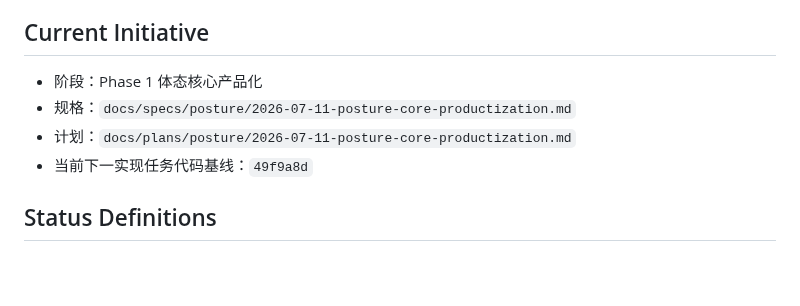
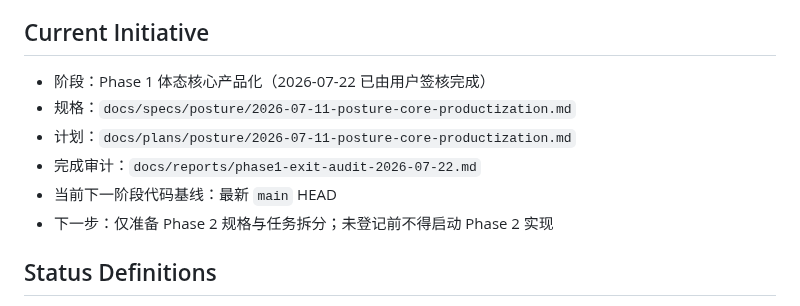
Before and after one commit to Lizz-666/health-agent, a Markdown page: docs/agent/ACTIVE_TASKS.md, the part around the change. Rendered like a GitHub page; blank space fills up the shorter version.

```diff
--- a/docs/agent/ACTIVE_TASKS.md
+++ b/docs/agent/ACTIVE_TASKS.md
@@ -5,10 +5,12 @@
 
 ## Current Initiative
 
-- 阶段：Phase 1 体态核心产品化
+- 阶段：Phase 1 体态核心产品化（2026-07-22 已由用户签核完成）
 - 规格：`docs/specs/posture/2026-07-11-posture-core-productization.md`
 - 计划：`docs/plans/posture/2026-07-11-posture-core-productization.md`
-- 当前下一实现任务代码基线：`49f9a8d`
+- 完成审计：`docs/reports/phase1-exit-audit-2026-07-22.md`
+- 当前下一阶段代码基线：最新 `main` HEAD
+- 下一步：仅准备 Phase 2 规格与任务拆分；未登记前不得启动 Phase 2 实现
 
 ## Status Definitions
 
```
Also changed, not shown: docs/product/roadmap.md (+15 -0 lines), docs/reports/phase1-exit-audit-2026-07-22.md (+2 -3 lines).
